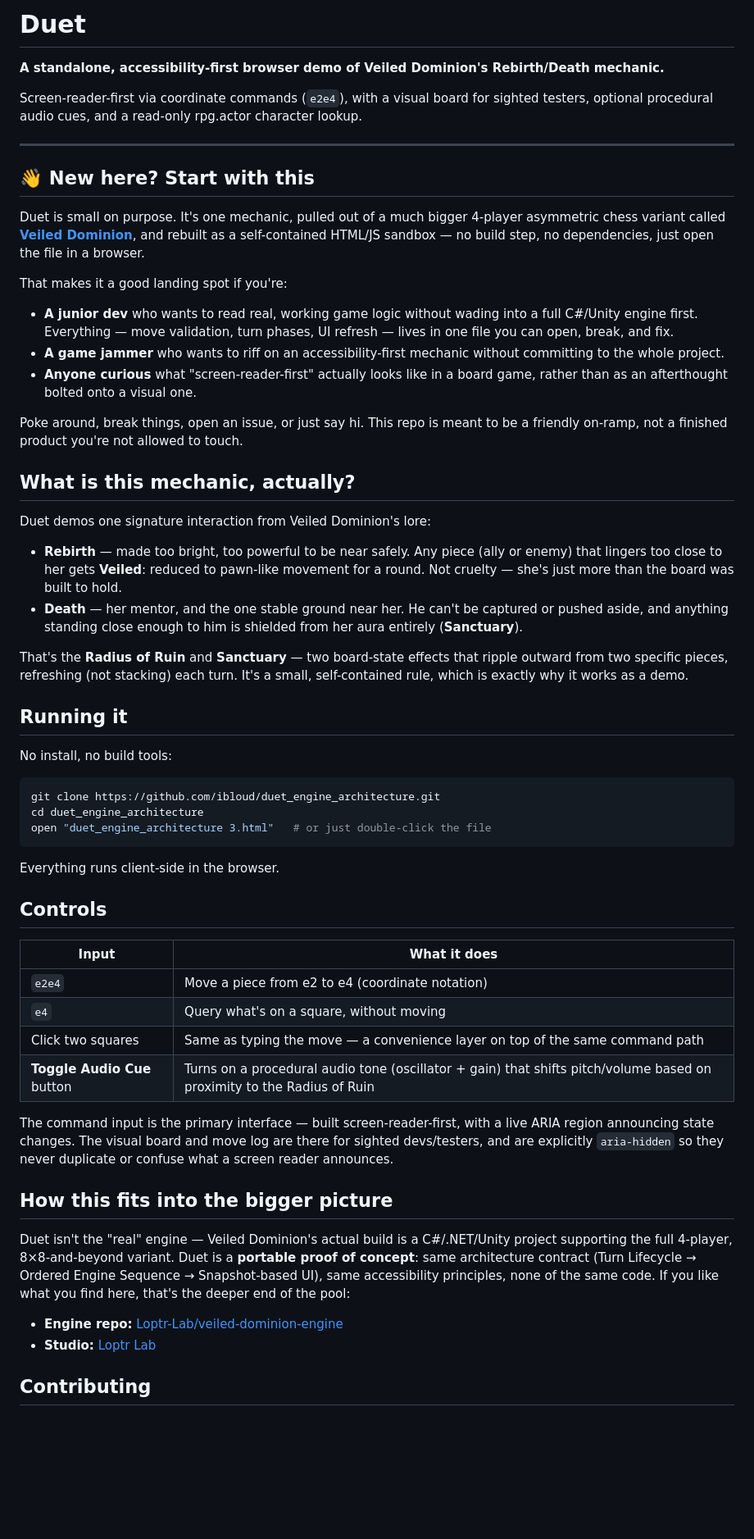
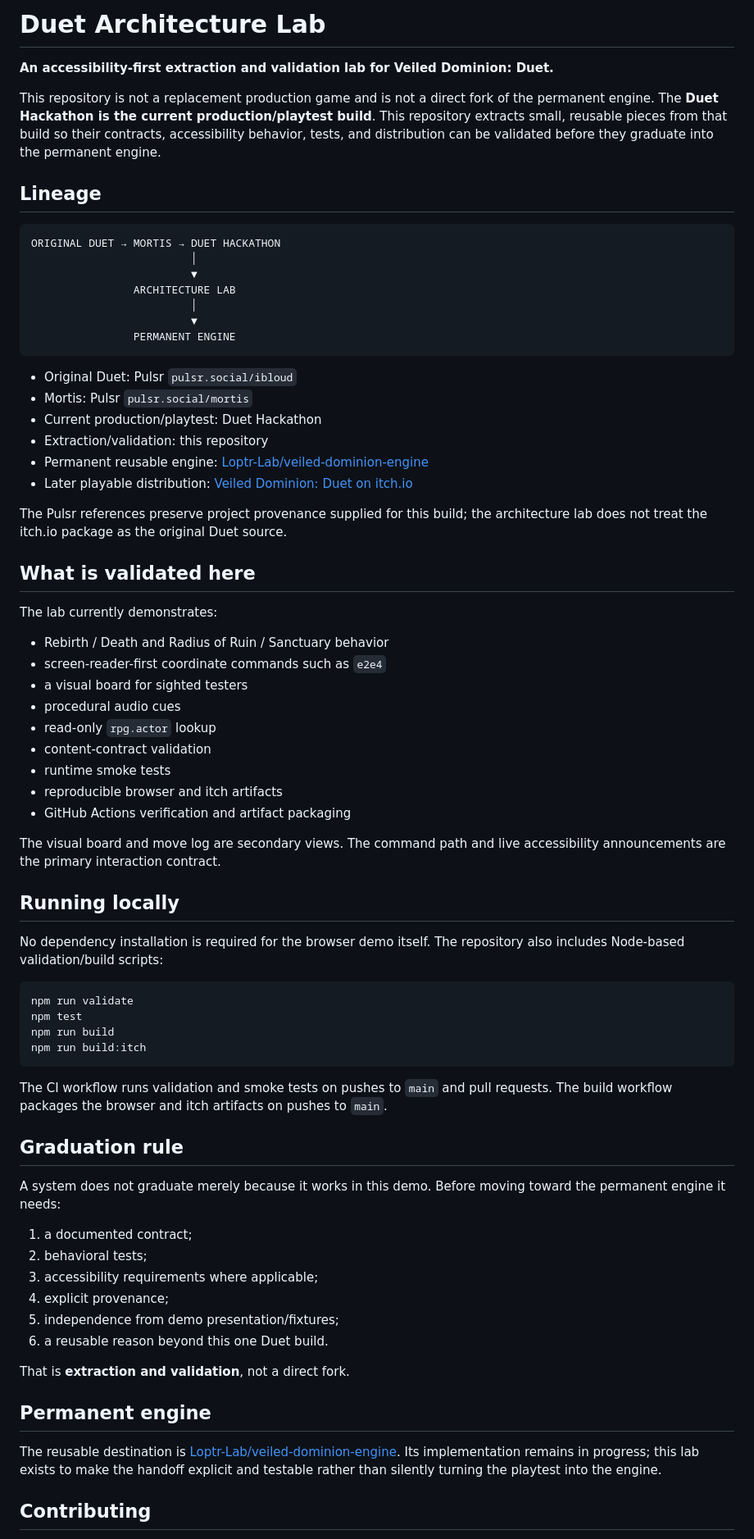
Before and after one commit to ibloud/duet_engine_architecture, a Markdown page: README.md, the part around one of its changes. Shown at 82% size. Rendered like a GitHub page; blank space fills up the shorter version.

Commit message:
Clarify Duet architecture lab role and lineage

````diff
--- a/README.md
+++ b/README.md
@@ -1,61 +1,75 @@
-# Duet
+# Duet Architecture Lab
 
-**A standalone, accessibility-first browser demo of Veiled Dominion's Rebirth/Death mechanic.**
+**An accessibility-first extraction and validation lab for Veiled Dominion: Duet.**
 
-Screen-reader-first via coordinate commands (`e2e4`), with a visual board for sighted testers, optional procedural audio cues, and a read-only rpg.actor character lookup.
+This repository is not a replacement production game and is not a direct fork of the permanent engine. The **Duet Hackathon is the current production/playtest build**. This repository extracts small, reusable pieces from that build so their contracts, accessibility behavior, tests, and distribution can be validated before they graduate into the permanent engine.
 
----
+## Lineage
 
-## 👋 New here? Start with this
+```text
+ORIGINAL DUET → MORTIS → DUET HACKATHON
+                         │
+                         ▼
+                ARCHITECTURE LAB
+                         │
+                         ▼
+                PERMANENT ENGINE
+```
 
-Duet is small on purpose. It's one mechanic, pulled out of a much bigger 4-player asymmetric chess variant called **[Veiled Dominion](https://github.com/Loptr-Lab/veiled-dominion-engine)**, and rebuilt as a self-contained HTML/JS sandbox — no build step, no dependencies, just open the file in a browser.
+- Original Duet: Pulsr `pulsr.social/ibloud`
+- Mortis: Pulsr `pulsr.social/mortis`
+- Current production/playtest: Duet Hackathon
+- Extraction/validation: this repository
+- Permanent reusable engine: [Loptr-Lab/veiled-dominion-engine](https://github.com/Loptr-Lab/veiled-dominion-engine)
+- Later playable distribution: [Veiled Dominion: Duet on itch.io](https://ibloud.itch.io/veiled-dominion-duet)
 
-That makes it a good landing spot if you're:
+The Pulsr references preserve project provenance supplied for this build; the architecture lab does not treat the itch.io package as the original Duet source.
 
-- **A junior dev** who wants to read real, working game logic without wading into a full C#/Unity engine first. Everything — move validation, turn phases, UI refresh — lives in one file you can open, break, and fix.
-- **A game jammer** who wants to riff on an accessibility-first mechanic without committing to the whole project.
-- **Anyone curious** what "screen-reader-first" actually looks like in a board game, rather than as an afterthought bolted onto a visual one.
+## What is validated here
 
-Poke around, break things, open an issue, or just say hi. This repo is meant to be a friendly on-ramp, not a finished product you're not allowed to touch.
+The lab currently demonstrates:
 
-## What is this mechanic, actually?
+- Rebirth / Death and Radius of Ruin / Sanctuary behavior
+- screen-reader-first coordinate commands such as `e2e4`
+- a visual board for sighted testers
+- procedural audio cues
+- read-only `rpg.actor` lookup
+- content-contract validation
+- runtime smoke tests
+- reproducible browser and itch artifacts
+- GitHub Actions verification and artifact packaging
 
-Duet demos one signature interaction from Veiled Dominion's lore:
+The visual board and move log are secondary views. The command path and live accessibility announcements are the primary interaction contract.
 
-- **Rebirth** — made too bright, too powerful to be near safely. Any piece (ally or enemy) that lingers too close to her gets **Veiled**: reduced to pawn-like movement for a round. Not cruelty — she's just more than the board was built to hold.
-- **Death** — her mentor, and the one stable ground near her. He can't be captured or pushed aside, and anything standing close enough to him is shielded from her aura entirely (**Sanctuary**).
+## Running locally
 
-That's the **Radius of Ruin** and **Sanctuary** — two board-state effects that ripple outward from two specific pieces, refreshing (not stacking) each turn. It's a small, self-contained rule, which is exactly why it works as a demo.
-
-## Running it
-
-No install, no build tools:
+No dependency installation is required for the browser demo itself. The repository also includes Node-based validation/build scripts:
 
 ```bash
-git clone https://github.com/ibloud/duet_engine_architecture.git
-cd duet_engine_architecture
-open "duet_engine_architecture 3.html"   # or just double-click the file
+npm run validate
+npm test
+npm run build
+npm run build:itch
 ```
 
-Everything runs client-side in the browser.
+The CI workflow runs validation and smoke tests on pushes to `main` and pull requests. The build workflow packages the browser and itch artifacts on pushes to `main`.
 
-## Controls
+## Graduation rule
 
-| Input | What it does |
-|---|---|
-| `e2e4` | Move a piece from e2 to e4 (coordinate notation) |
-| `e4` | Query what's on a square, without moving |
-| Click two squares | Same as typing the move — a convenience layer on top of the same command path |
-| **Toggle Audio Cue** button | Turns on a procedural audio tone (oscillator + gain) that shifts pitch/volume based on proximity to the Radius of Ruin |
+A system does not graduate merely because it works in this demo. Before moving toward the permanent engine it needs:
 
-The command input is the primary interface — built screen-reader-first, with a live ARIA region announcing state changes. The visual board and move log are there for sighted devs/testers, and are explicitly `aria-hidden` so they never duplicate or confuse what a screen reader announces.
+1. a documented contract;
+2. behavioral tests;
+3. accessibility requirements where applicable;
+4. explicit provenance;
+5. independence from demo presentation/fixtures;
+6. a reusable reason beyond this one Duet build.
 
-## How this fits into the bigger picture
+That is **extraction and validation**, not a direct fork.
 
-Duet isn't the "real" engine — Veiled Dominion's actual build is a C#/.NET/Unity project supporting the full 4-player, 8×8-and-beyond variant. Duet is a **portable proof of concept**: same architecture contract (Turn Lifecycle → Ordered Engine Sequence → Snapshot-based UI), same accessibility principles, none of the same code. If you like what you find here, that's the deeper end of the pool:
+## Permanent engine
 
-- **Engine repo:** [Loptr-Lab/veiled-dominion-engine](https://github.com/Loptr-Lab/veiled-dominion-engine)
-- **Studio:** [Loptr Lab](https://loptrlab.com)
+The reusable destination is [Loptr-Lab/veiled-dominion-engine](https://github.com/Loptr-Lab/veiled-dominion-engine). Its implementation remains in progress; this lab exists to make the handoff explicit and testable rather than silently turning the playtest into the engine.
 
 ## Contributing
 
````
Also changed, not shown: other parts of README.md (+2 -8 lines).
